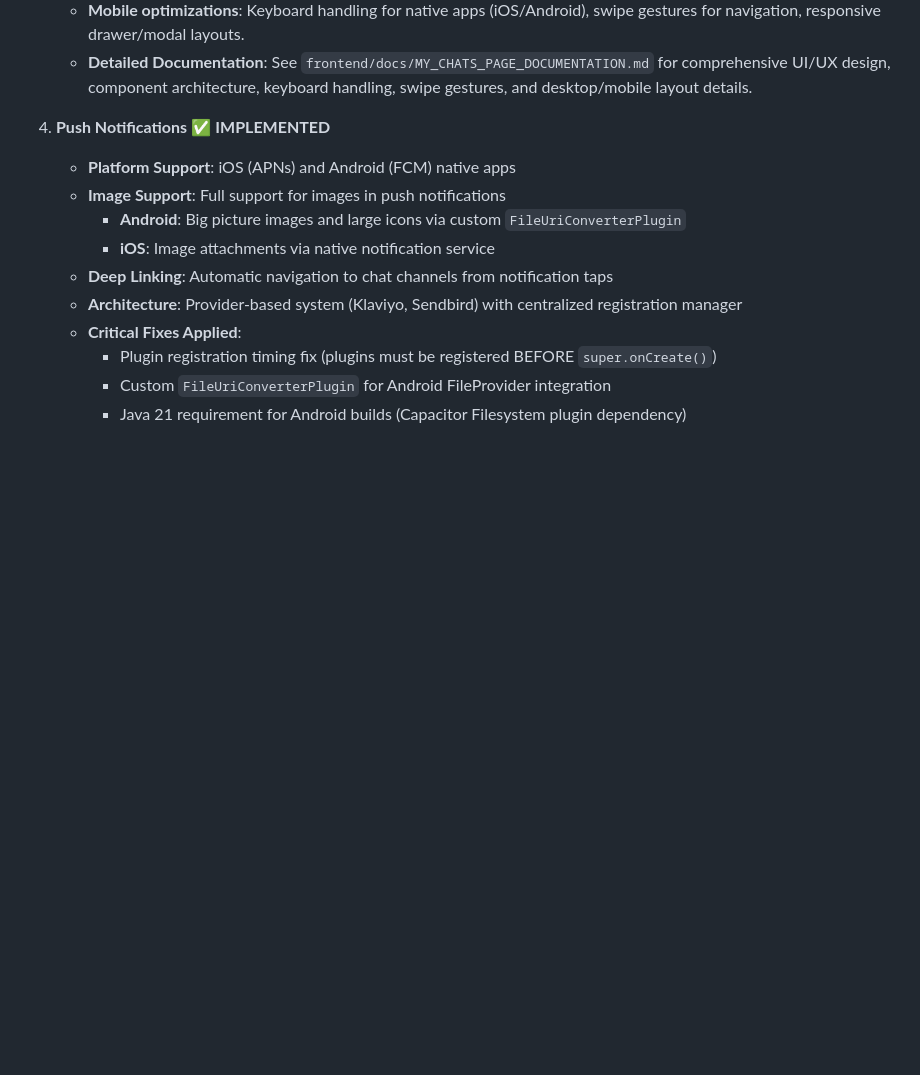
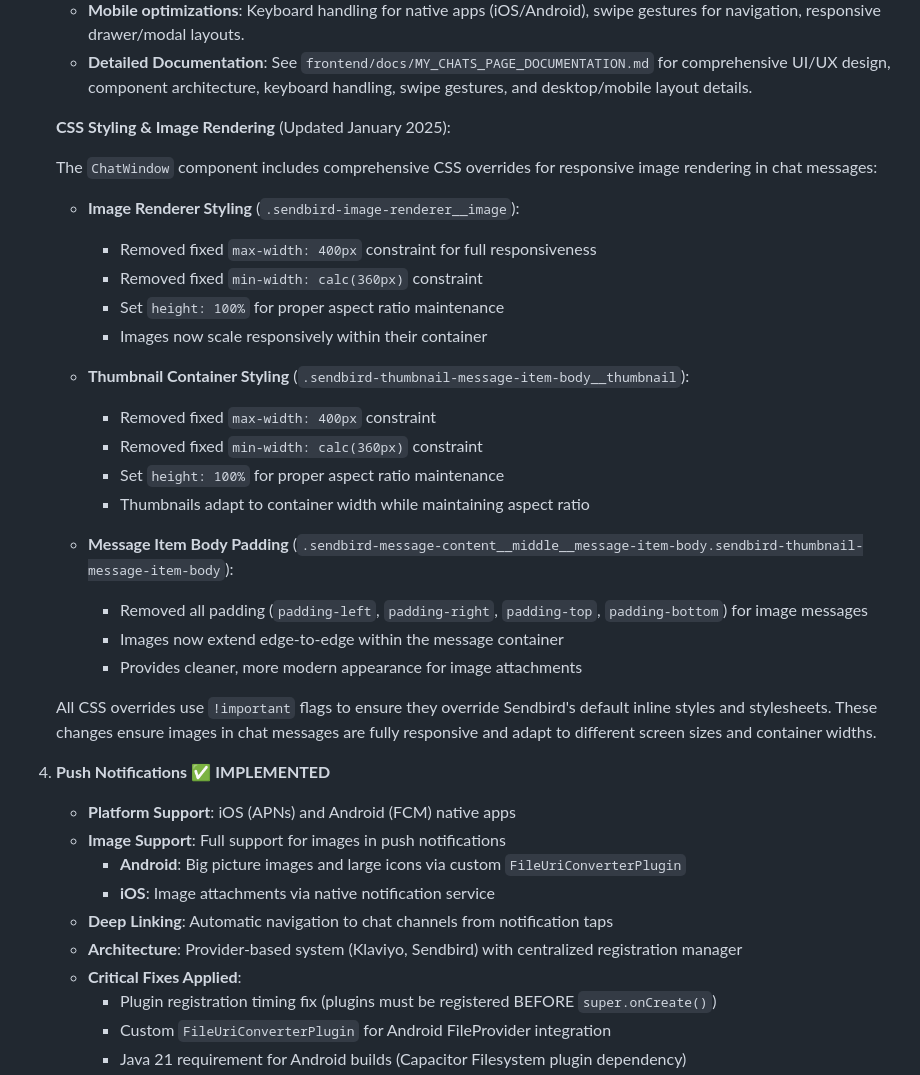
Before and after one commit to ialexies/mm-workspace, a Markdown page: docs/SENDBIRD_INTEGRATION.md, the part around the change. Drawn GitHub-style; blank space fills up the shorter version.

Commit message:
Update SENDBIRD_INTEGRATION documentation to include comprehensive CSS styling and image rendering improvements for the ChatWindow component, ensuring full responsiveness and modern appearance for image messages.

```diff
--- a/docs/SENDBIRD_INTEGRATION.md
+++ b/docs/SENDBIRD_INTEGRATION.md
@@ -170,6 +170,29 @@ sequenceDiagram
    - Custom chat components: `ChatChannelList`, `ChatWindow` with search, info sidebar, and profile redirects.
    - **Mobile optimizations**: Keyboard handling for native apps (iOS/Android), swipe gestures for navigation, responsive drawer/modal layouts.
    - **Detailed Documentation**: See `frontend/docs/MY_CHATS_PAGE_DOCUMENTATION.md` for comprehensive UI/UX design, component architecture, keyboard handling, swipe gestures, and desktop/mobile layout details.
+
+   **CSS Styling & Image Rendering** (Updated January 2025):
+
+   The `ChatWindow` component includes comprehensive CSS overrides for responsive image rendering in chat messages:
+
+   - **Image Renderer Styling** (`.sendbird-image-renderer__image`):
+     - Removed fixed `max-width: 400px` constraint for full responsiveness
+     - Removed fixed `min-width: calc(360px)` constraint
+     - Set `height: 100%` for proper aspect ratio maintenance
+     - Images now scale responsively within their container
+
+   - **Thumbnail Container Styling** (`.sendbird-thumbnail-message-item-body__thumbnail`):
+     - Removed fixed `max-width: 400px` constraint
+     - Removed fixed `min-width: calc(360px)` constraint
+     - Set `height: 100%` for proper aspect ratio maintenance
+     - Thumbnails adapt to container width while maintaining aspect ratio
+
+   - **Message Item Body Padding** (`.sendbird-message-content__middle__message-item-body.sendbird-thumbnail-message-item-body`):
+     - Removed all padding (`padding-left`, `padding-right`, `padding-top`, `padding-bottom`) for image messages
+     - Images now extend edge-to-edge within the message container
+     - Provides cleaner, more modern appearance for image attachments
+
+   All CSS overrides use `!important` flags to ensure they override Sendbird's default inline styles and stylesheets. These changes ensure images in chat messages are fully responsive and adapt to different screen sizes and container widths.
 
 4. **Push Notifications** ✅ **IMPLEMENTED**
 
```
